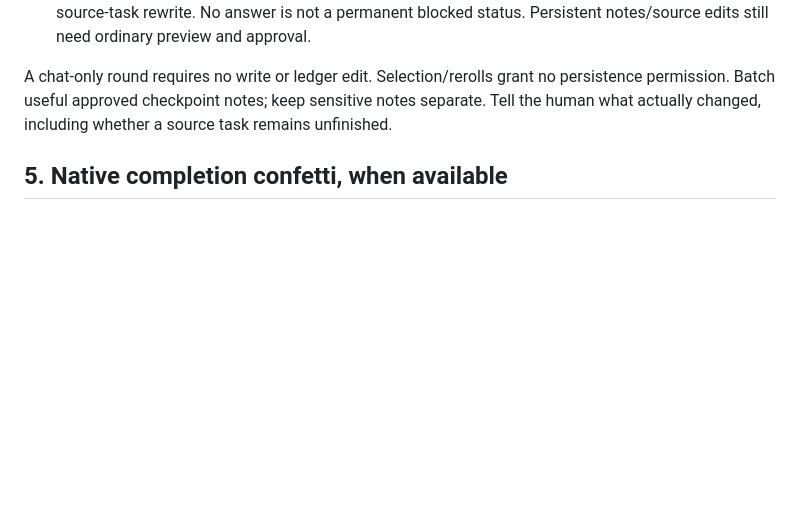
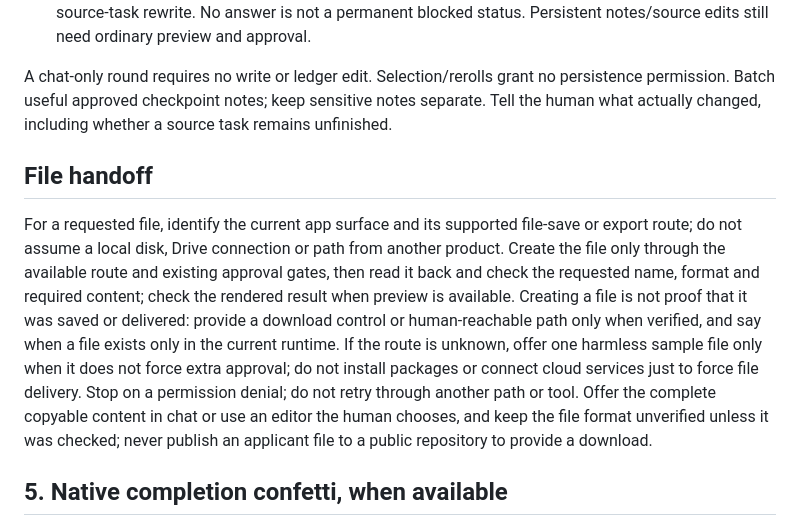
Before and after one commit to PropterMalone/xo-kit, a Markdown page: kit/flows/one-task.md, the part around the change. GitHub-like rendering; blank space fills up the shorter version.

Commit message:
fix: ease first input and verify file handoffs

```diff
--- a/kit/flows/one-task.md
+++ b/kit/flows/one-task.md
@@ -68,6 +68,10 @@ If nothing qualifies, say “Nothing I currently know is confirmed ready to star
 
 A chat-only round requires no write or ledger edit. Selection/rerolls grant no persistence permission. Batch useful approved checkpoint notes; keep sensitive notes separate. Tell the human what actually changed, including whether a source task remains unfinished.
 
+## File handoff
+
+For a requested file, identify the current app surface and its supported file-save or export route; do not assume a local disk, Drive connection or path from another product. Create the file only through the available route and existing approval gates, then read it back and check the requested name, format and required content; check the rendered result when preview is available. Creating a file is not proof that it was saved or delivered: provide a download control or human-reachable path only when verified, and say when a file exists only in the current runtime. If the route is unknown, offer one harmless sample file only when it does not force extra approval; do not install packages or connect cloud services just to force file delivery. Stop on a permission denial; do not retry through another path or tool. Offer the complete copyable content in chat or use an editor the human chooses, and keep the file format unverified unless it was checked; never publish an applicant file to a public repository to provide a download.
+
 ## 5. Native completion confetti, when available
 
 After confirmed completion of a roulette task, a small native confetti burst may be a surprise; do not add a celebration questionnaire or menu-diving step. Respect an existing no-animation/no-celebration preference. If they dislike it, stop immediately; retain that preference only under ordinary memory approval.
```
Also changed, not shown: kit/flows/advokat.md (+1 -1 lines).
